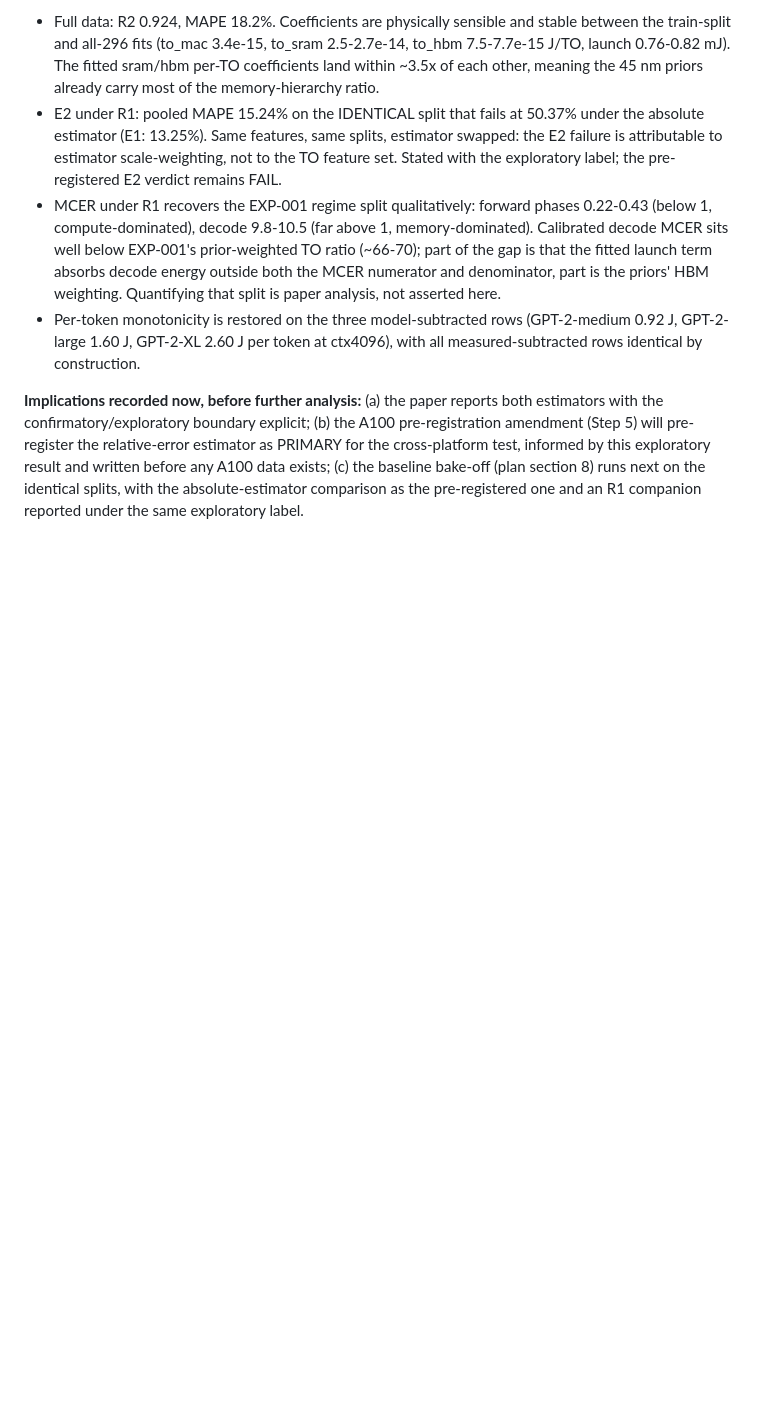
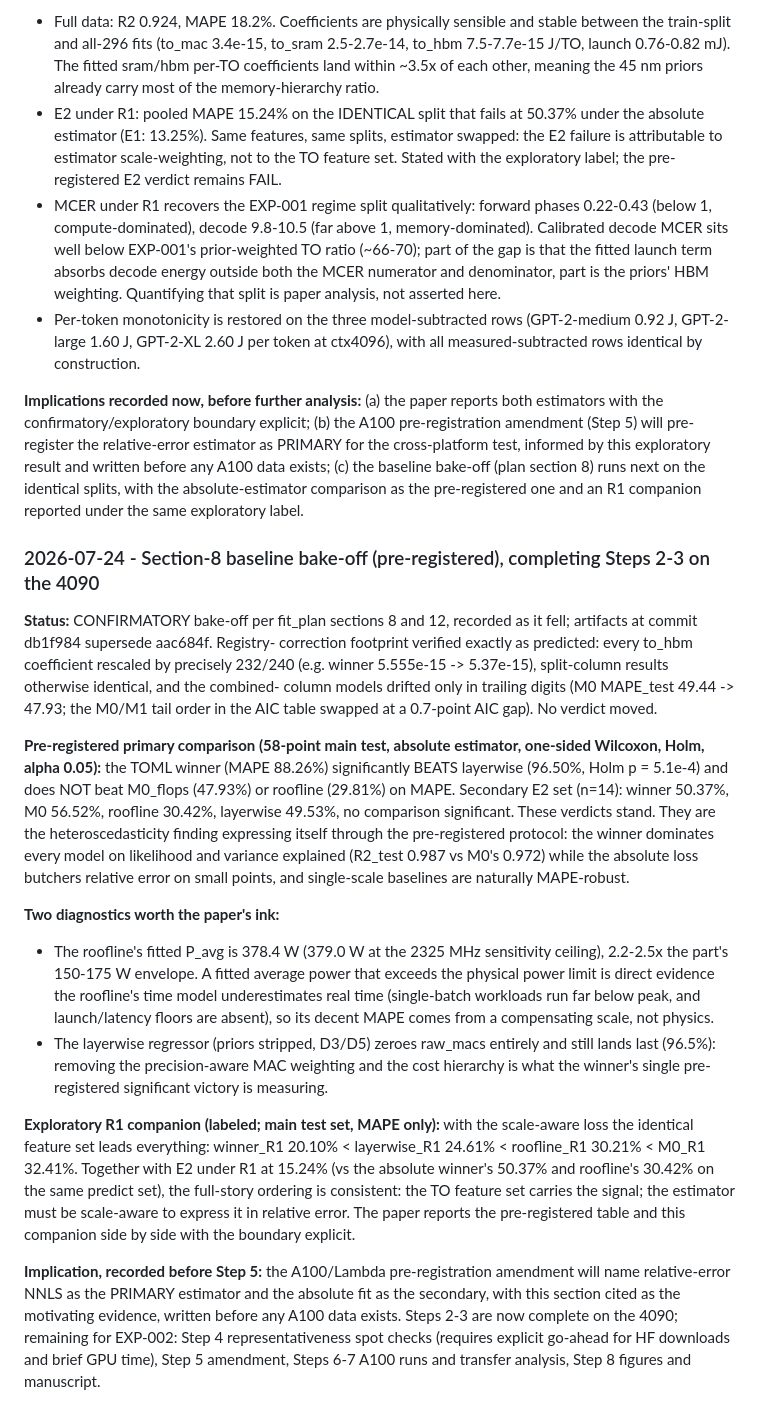
Before and after one commit to jemsbhai/TOMLTransformers, a Markdown page: findings.md, the part around the change. GitHub-like rendering; blank space fills up the shorter version.

Commit message:
docs(lab): bake-off findings, Steps 2-3 closed on the 4090

```diff
--- a/findings.md
+++ b/findings.md
@@ -600,3 +600,57 @@ exists; (c) the baseline bake-off (plan section 8) runs next on the
 identical splits, with the absolute-estimator comparison as the
 pre-registered one and an R1 companion reported under the same exploratory
 label.
+
+
+### 2026-07-24 - Section-8 baseline bake-off (pre-registered), completing Steps 2-3 on the 4090
+
+**Status:** CONFIRMATORY bake-off per fit_plan sections 8 and 12, recorded
+as it fell; artifacts at commit db1f984 supersede aac684f. Registry-
+correction footprint verified exactly as predicted: every to_hbm
+coefficient rescaled by precisely 232/240 (e.g. winner 5.555e-15 ->
+5.37e-15), split-column results otherwise identical, and the combined-
+column models drifted only in trailing digits (M0 MAPE_test 49.44 ->
+47.93; the M0/M1 tail order in the AIC table swapped at a 0.7-point AIC
+gap). No verdict moved.
+
+**Pre-registered primary comparison (58-point main test, absolute
+estimator, one-sided Wilcoxon, Holm, alpha 0.05):** the TOML winner
+(MAPE 88.26%) significantly BEATS layerwise (96.50%, Holm p = 5.1e-4) and
+does NOT beat M0_flops (47.93%) or roofline (29.81%) on MAPE. Secondary E2
+set (n=14): winner 50.37%, M0 56.52%, roofline 30.42%, layerwise 49.53%,
+no comparison significant. These verdicts stand. They are the
+heteroscedasticity finding expressing itself through the pre-registered
+protocol: the winner dominates every model on likelihood and variance
+explained (R2_test 0.987 vs M0's 0.972) while the absolute loss butchers
+relative error on small points, and single-scale baselines are naturally
+MAPE-robust.
+
+**Two diagnostics worth the paper's ink:**
+- The roofline's fitted P_avg is 378.4 W (379.0 W at the 2325 MHz
+  sensitivity ceiling), 2.2-2.5x the part's 150-175 W envelope. A fitted
+  average power that exceeds the physical power limit is direct evidence
+  the roofline's time model underestimates real time (single-batch
+  workloads run far below peak, and launch/latency floors are absent), so
+  its decent MAPE comes from a compensating scale, not physics.
+- The layerwise regressor (priors stripped, D3/D5) zeroes raw_macs
+  entirely and still lands last (96.5%): removing the precision-aware MAC
+  weighting and the cost hierarchy is what the winner's single
+  pre-registered significant victory is measuring.
+
+**Exploratory R1 companion (labeled; main test set, MAPE only):** with the
+scale-aware loss the identical feature set leads everything: winner_R1
+20.10% < layerwise_R1 24.61% < roofline_R1 30.21% < M0_R1 32.41%. Together
+with E2 under R1 at 15.24% (vs the absolute winner's 50.37% and roofline's
+30.42% on the same predict set), the full-story ordering is consistent:
+the TO feature set carries the signal; the estimator must be scale-aware
+to express it in relative error. The paper reports the pre-registered
+table and this companion side by side with the boundary explicit.
+
+**Implication, recorded before Step 5:** the A100/Lambda pre-registration
+amendment will name relative-error NNLS as the PRIMARY estimator and the
+absolute fit as the secondary, with this section cited as the motivating
+evidence, written before any A100 data exists. Steps 2-3 are now complete
+on the 4090; remaining for EXP-002: Step 4 representativeness spot checks
+(requires explicit go-ahead for HF downloads and brief GPU time), Step 5
+amendment, Steps 6-7 A100 runs and transfer analysis, Step 8 figures and
+manuscript.
```
Also changed, not shown: LOGBOOK.md (+16 -0 lines).
